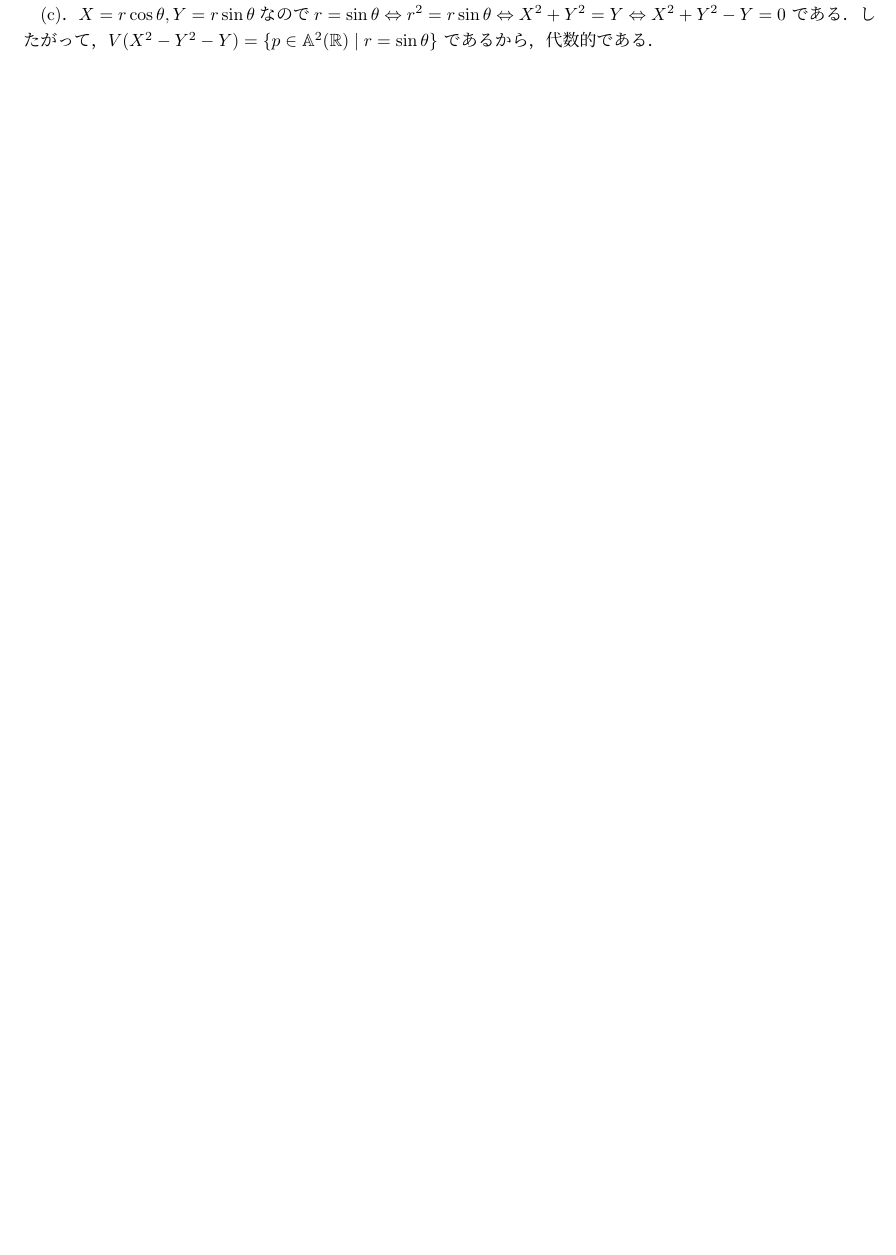
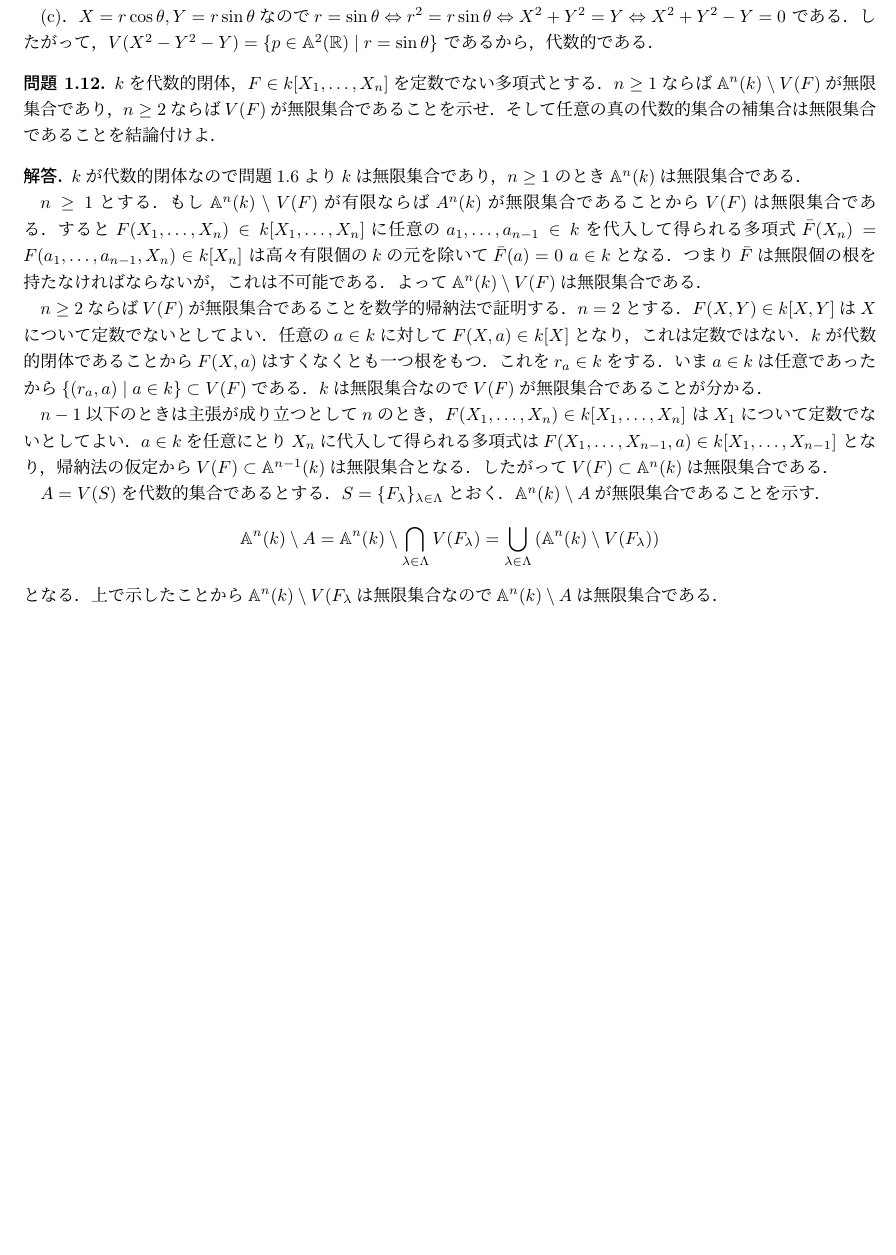
Before and after one commit to sndtkrh/AlgebraicCurves, a LaTeX document (answers.tex, which reads Ch1/s2.tex): part of page 4 of 11, cut so that both start at the same text, the shorter picture padded with empty space. Compiled offline with pLaTeX and dvipdfmx.

Commit message:
add answer for 1.14

```diff
--- a/Ch1/s2.tex
+++ b/Ch1/s2.tex
@@ -65,3 +65,55 @@
   したがって，$V(X^2 - Y^2 - Y) = \{ p \in \A^2(\R) \mid r = \sin \theta \} $
   であるから，代数的である．
 \end{ans}
+
+\begin{prob}
+  $k$を代数的閉体，$F\in k[X_1,\dots,X_n]$を定数でない多項式とする．
+  $n\ge 1$ならば$\A^n(k) \setminus V(F)$が無限集合であり，
+  $n\ge 2$ならば$V(F)$が無限集合であることを示せ．
+  そして任意の真の代数的集合の補集合は無限集合であることを結論付けよ．
+\end{prob}
+\begin{ans}
+  $k$が代数的閉体なので問題\ref{代数的閉体は無限集合}より
+  $k$は無限集合であり，$n\ge 1$のとき$\A^n(k)$は無限集合である．
+
+  $n\ge 1$とする．
+  もし$\A^n(k) \setminus V(F)$が有限ならば
+  $A^n(k)$が無限集合であることから
+  $V(F)$は無限集合である．
+  すると$F(X_1,\dots, X_n) \in k[X_1,\dots,X_n]$に
+  任意の$a_1,\dots,a_{n-1} \in k$を代入して得られる多項式
+  $\bar{F}(X_n) = F(a_1,\dots ,a_{n-1}, X_n) \in k[X_n]$
+  は高々有限個の$k$の元を除いて$\bar{F}(a) = 0 \ a\in k$となる．
+  つまり$\bar{F}$は無限個の根を持たなければならないが，これは不可能である．
+  よって$\A^n(k) \setminus V(F)$は無限集合である．
+
+  $n\ge 2$ならば$V(F)$が無限集合であることを数学的帰納法で証明する．
+  $n = 2$とする．
+  $F(X,Y) \in k[X,Y]$は$X$について定数でないとしてよい．
+  任意の$a \in k$に対して
+  $F(X,a) \in k[X]$となり，これは定数ではない．
+  $k$が代数的閉体であることから
+  $F(X,a)$はすくなくとも一つ根をもつ．これを$r_a \in k$をする．
+  いま$a\in k$は任意であったから
+  $ \{ (r_a, a) \mid a \in k \} \subset V(F) $である．
+  $k$は無限集合なので$V(F)$が無限集合であることが分かる．
+
+  $n-1$以下のときは主張が成り立つとして$n$のとき，
+  $F(X_1, \dots, X_n) \in k[X_1,\dots,X_n]$
+  は$X_1$について定数でないとしてよい．
+  $a \in k$を任意にとり$X_n$に代入して得られる多項式は
+  $F(X_1, \dots, X_{n-1}, a) \in k[X_1,\dots,X_{n-1}]$
+  となり，帰納法の仮定から$V(F) \subset \A^{n-1}(k)$は
+  無限集合となる．
+  したがって$V(F) \subset \A^n(k)$は無限集合である．
+
+  $A = V(S)$を代数的集合であるとする．
+  $S = \{ F_{\lambda} \}_{\lambda\in\Lambda}$とおく．
+  $\A^n(k) \setminus A$が無限集合であることを示す．
+  \[ \A^n(k) \setminus A
+  = \A^n(k) \setminus \bigcap_{\lambda\in\Lambda} V(F_{\lambda})
+  = \bigcup_{\lambda\in\Lambda} \left( \A^n(k) \setminus V(F_{\lambda}) \right) \]
+  となる．
+  上で示したことから$\A^n(k) \setminus V(F_{\lambda}$は無限集合なので
+  $ \A^n(k) \setminus A$は無限集合である．
+\end{ans}
```
Also changed, not shown: Ch1/s1.tex (+1 -1 lines).
